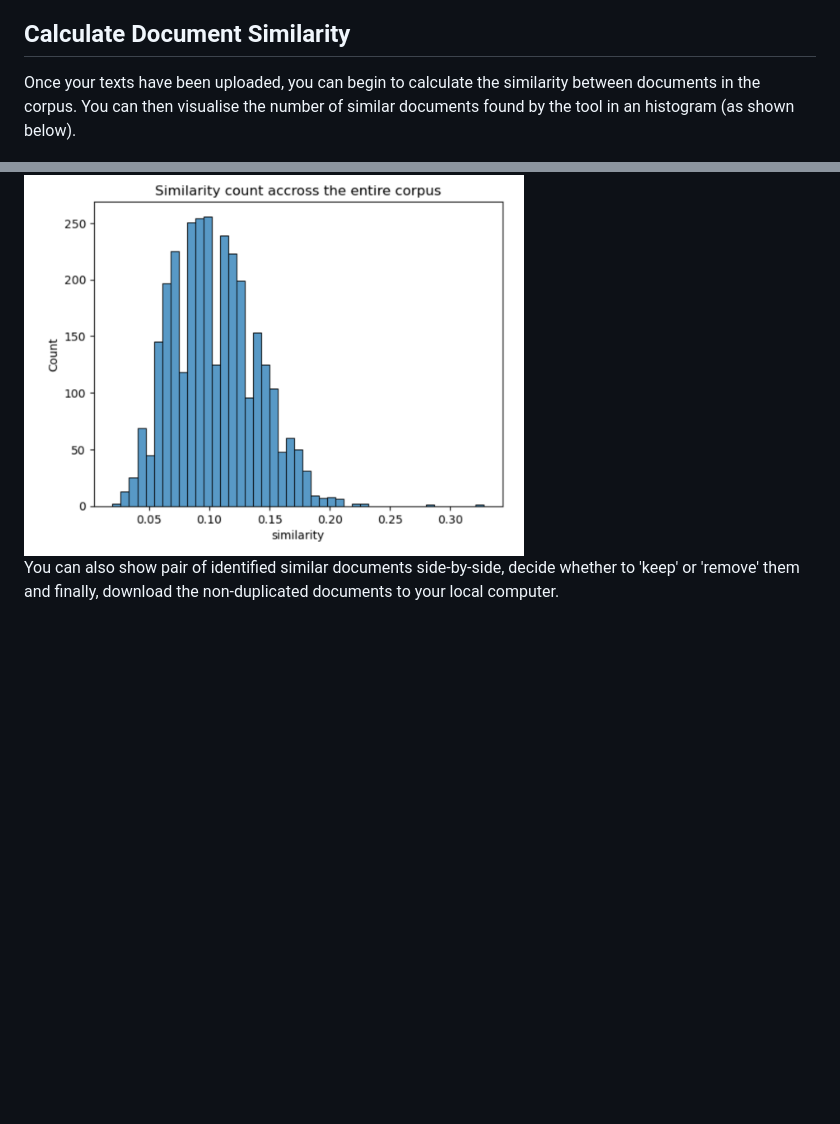
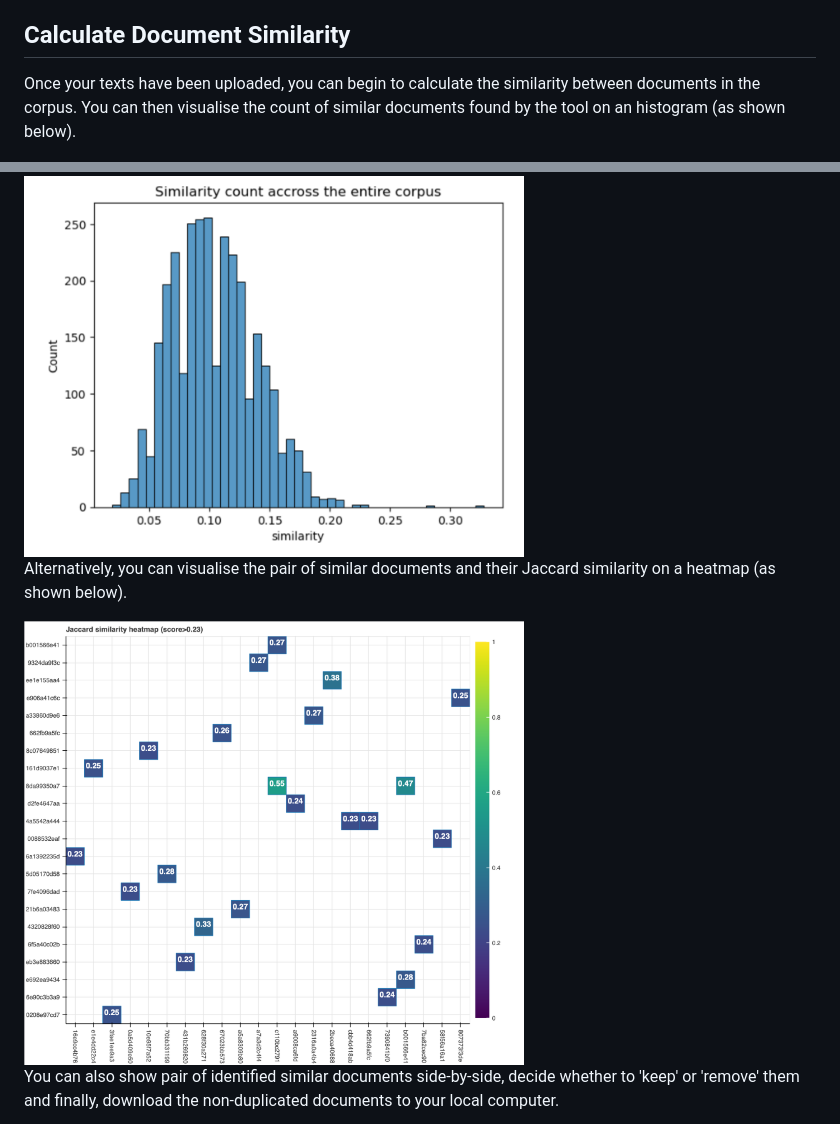
Before and after one commit to Australian-Text-Analytics-Platform/document-similarity, a Markdown page: README.md, 2 parts joined by grey strips. Drawn GitHub-style; pictures changed too: img/heatmap_jaccard.png (added); blank space fills up the shorter version.

```diff
--- a/README.md
+++ b/README.md
@@ -30,9 +30,13 @@ This tool will allow you upload text data in a text file (or a number of text fi
 <b>Note:</b> If you have a large number of text files (more than 10MB in total), we suggest you compress (zip) them and upload the zip file instead. If you need assistance on how to compress your file, please check [the user guide](https://github.com/Sydney-Informatics-Hub/HASS-29_Quotation_Tool/blob/main/documents/jupyter-notebook-guide.pdf).
 
 ## Calculate Document Similarity
-Once your texts have been uploaded, you can begin to calculate the similarity between documents in the corpus. You can then visualise the number of similar documents found by the tool in an histogram (as shown below).
+Once your texts have been uploaded, you can begin to calculate the similarity between documents in the corpus. You can then visualise the count of similar documents found by the tool on an histogram (as shown below).
 
 <img width='500' src='./img/plot.png'/>
+
+Alternatively, you can visualise the pair of similar documents and their Jaccard similarity on a heatmap (as shown below).
+
+<img width='500' src='./img/heatmap_jaccard.png'/>
 
 You can also show pair of identified similar documents side-by-side, decide whether to 'keep' or 'remove' them and finally, download the non-duplicated documents to your local computer.
 
```
